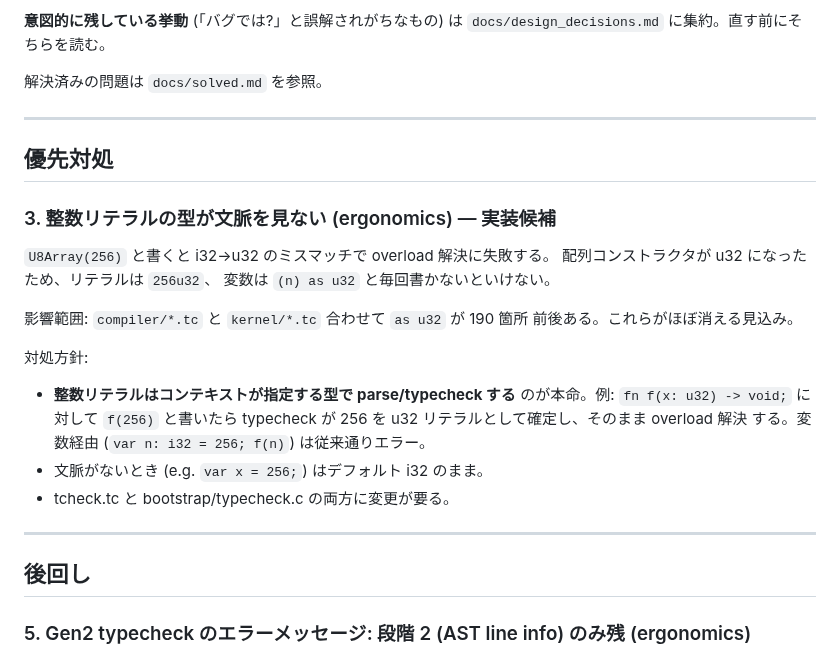
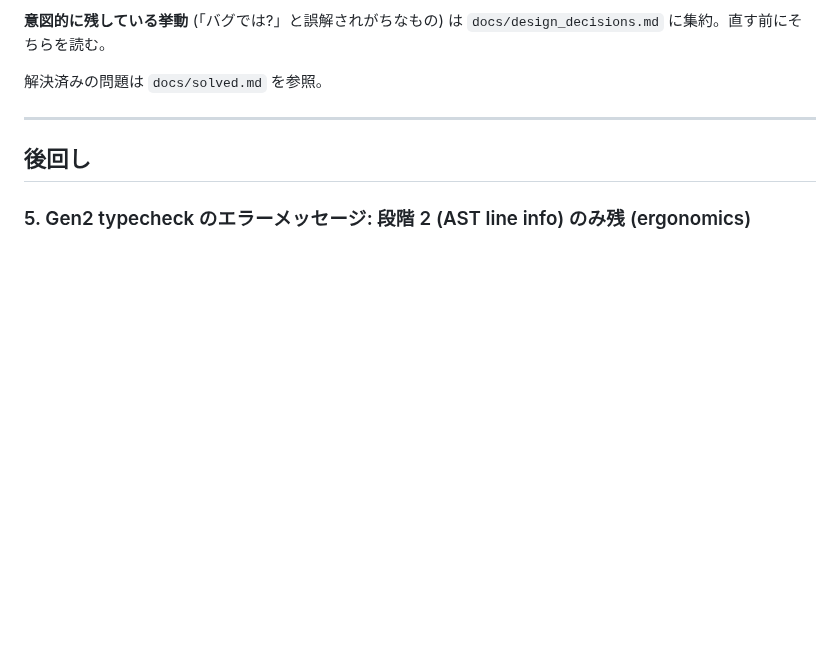
Before and after one commit to ikeji/mtos, a Markdown page: docs/problem.md, the part around the change. Drawn GitHub-style; blank space fills up the shorter version.

```diff
--- a/docs/problem.md
+++ b/docs/problem.md
@@ -13,27 +13,6 @@
 `docs/design_decisions.md` に集約。直す前にそちらを読む。
 
 解決済みの問題は `docs/solved.md` を参照。
-
----
-
-## 優先対処
-
-### 3. 整数リテラルの型が文脈を見ない (ergonomics) — 実装候補
-
-`U8Array(256)` と書くと i32→u32 のミスマッチで overload 解決に失敗する。
-配列コンストラクタが u32 になったため、リテラルは `256u32`、
-変数は `(n) as u32` と毎回書かないといけない。
-
-影響範囲: `compiler/*.tc` と `kernel/*.tc` 合わせて `as u32` が 190 箇所
-前後ある。これらがほぼ消える見込み。
-
-対処方針:
-- **整数リテラルはコンテキストが指定する型で parse/typecheck する**
-  のが本命。例: `fn f(x: u32) -> void;` に対して `f(256)` と書いたら
-  typecheck が 256 を u32 リテラルとして確定し、そのまま overload 解決
-  する。変数経由 (`var n: i32 = 256; f(n)`) は従来通りエラー。
-- 文脈がないとき (e.g. `var x = 256;`) はデフォルト i32 のまま。
-- tcheck.tc と bootstrap/typecheck.c の両方に変更が要る。
 
 ---
 
```
Also changed, not shown: docs/solved.md (+15 -0 lines).
